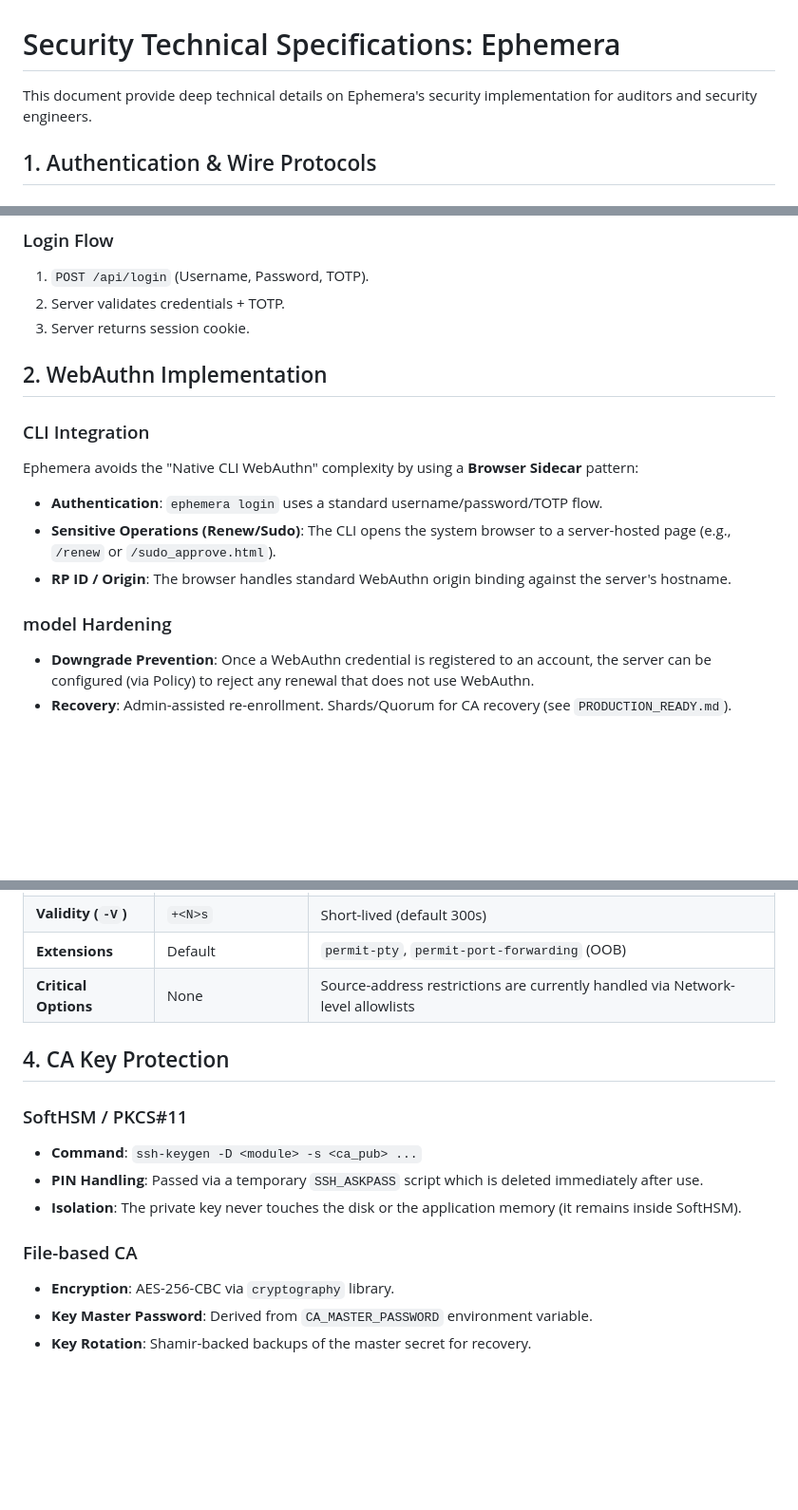
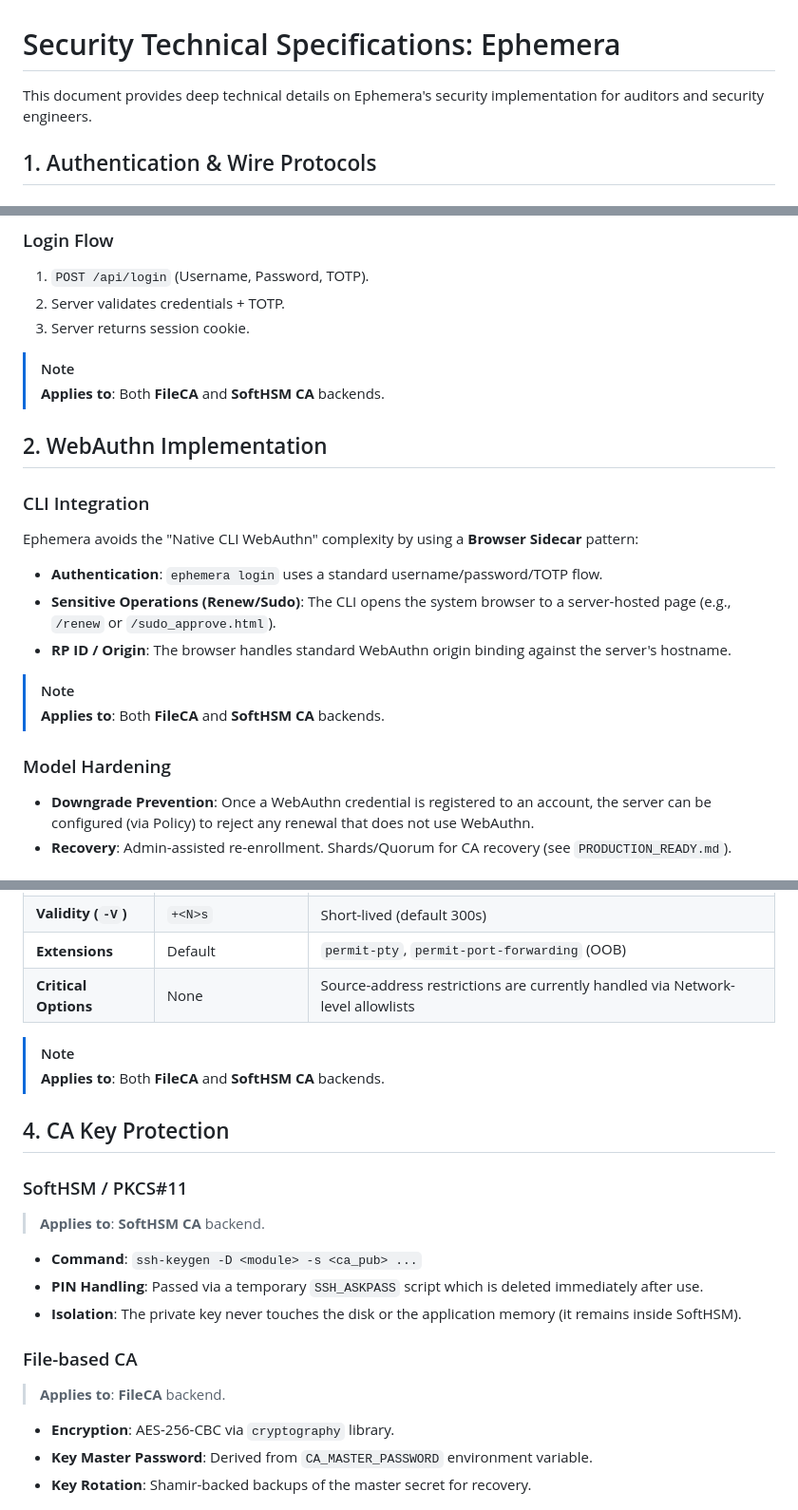
Before and after one commit to Qarait/ephemera, a Markdown page: docs/SECURITY_SPECIFICATIONS.md, 3 parts joined by grey strips. Shown at 95% size. Drawn GitHub-style; blank space fills up the shorter version.

```diff
--- a/docs/SECURITY_SPECIFICATIONS.md
+++ b/docs/SECURITY_SPECIFICATIONS.md
@@ -1,6 +1,6 @@
 # Security Technical Specifications: Ephemera
 
-This document provide deep technical details on Ephemera's security implementation for auditors and security engineers.
+This document provides deep technical details on Ephemera's security implementation for auditors and security engineers.
 
 ## 1. Authentication & Wire Protocols
 
@@ -15,6 +15,9 @@ This document provide deep technical details on Ephemera's security implementati
 2. Server validates credentials + TOTP.
 3. Server returns session cookie.
 
+> [!NOTE]
+> **Applies to**: Both **FileCA** and **SoftHSM CA** backends.
+
 ## 2. WebAuthn Implementation
 
 ### CLI Integration
@@ -23,7 +26,10 @@ Ephemera avoids the "Native CLI WebAuthn" complexity by using a **Browser Sideca
 - **Sensitive Operations (Renew/Sudo)**: The CLI opens the system browser to a server-hosted page (e.g., `/renew` or `/sudo_approve.html`).
 - **RP ID / Origin**: The browser handles standard WebAuthn origin binding against the server's hostname.
 
-### model Hardening
+> [!NOTE]
+> **Applies to**: Both **FileCA** and **SoftHSM CA** backends.
+
+### Model Hardening
 - **Downgrade Prevention**: Once a WebAuthn credential is registered to an account, the server can be configured (via Policy) to reject any renewal that does not use WebAuthn.
 - **Recovery**: Admin-assisted re-enrollment. Shards/Quorum for CA recovery (see `PRODUCTION_READY.md`).
 
@@ -40,14 +46,19 @@ When signing a user certificate, Ephemera uses the following `ssh-keygen` profil
 | **Extensions** | Default | `permit-pty`, `permit-port-forwarding` (OOB) |
 | **Critical Options** | None | Source-address restrictions are currently handled via Network-level allowlists |
 
+> [!NOTE]
+> **Applies to**: Both **FileCA** and **SoftHSM CA** backends.
+
 ## 4. CA Key Protection
 
 ### SoftHSM / PKCS#11
+> **Applies to**: **SoftHSM CA** backend.
 - **Command**: `ssh-keygen -D <module> -s <ca_pub> ...`
 - **PIN Handling**: Passed via a temporary `SSH_ASKPASS` script which is deleted immediately after use.
 - **Isolation**: The private key never touches the disk or the application memory (it remains inside SoftHSM).
 
 ### File-based CA
+> **Applies to**: **FileCA** backend.
 - **Encryption**: AES-256-CBC via `cryptography` library.
 - **Key Master Password**: Derived from `CA_MASTER_PASSWORD` environment variable.
 - **Key Rotation**: Shamir-backed backups of the master secret for recovery.
```
Also changed, not shown: other parts of docs/SECURITY_SPECIFICATIONS.md (+3 -0 lines), docs/PRODUCTION_READY.md (+15 -0 lines).
